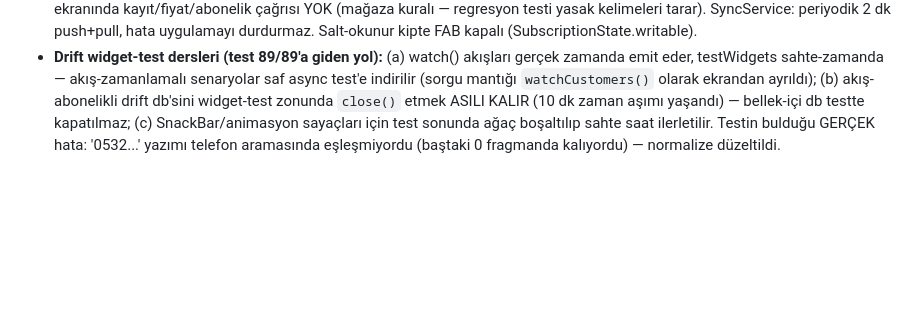
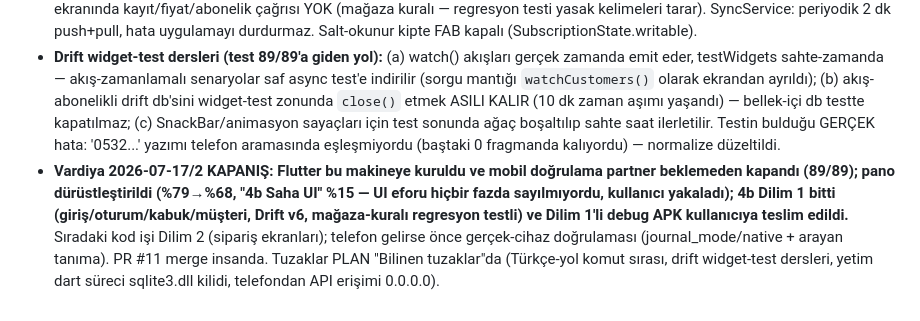
Before and after one commit to tnyligokhan/sipario, a Markdown page: DECISIONS.md, the part around the change. GitHub-like rendering; blank space fills up the shorter version.

```diff
--- a/DECISIONS.md
+++ b/DECISIONS.md
@@ -367,3 +367,4 @@ değişen bir karar "~~üstü çizili~~ → yeni karar" biçiminde güncellenir.
 - **Pano düzeltmesi (%79→%68): bayinin kullanacağı UI ekranları HİÇBİR fazın ağırlığında değildi — her faz "UI sonraki iş" deyip devretmiş, iş sahipsizdi (kullanıcı yakaladı).** "4b · Saha UI" %15 ağırlıkla panoya eklendi, eski satırlar ×0,85; düşüş gerileme değil ölçek dürüstleşmesi. SONRAKİ BÜYÜK KOD İŞİ = 4b (giriş/müşteri/sipariş/defter/kasa/kurye ekranları; repository+sync+native hazır, tokenProvider bağlanacak).
 - **4b Dilim 1 (Saha UI, 2026-07-17): giriş+oturum+kabuk+müşteri ekranları.** Oturum token'ı Drift `sync_meta`'da (v6 additif; app-private sandbox yeterli, yeni native bağımlılık — secure_storage — codegen riski almaz); deviceId İLK girişte üretilir ve KALICIDIR (outbox/LWW device_id ile aynı kaynak); çıkış yalnız token'ı siler, iş verisi/sync imleci kalır (offline-first). Login ekranında kayıt/fiyat/abonelik çağrısı YOK (mağaza kuralı — regresyon testi yasak kelimeleri tarar). SyncService: periyodik 2 dk push+pull, hata uygulamayı durdurmaz. Salt-okunur kipte FAB kapalı (SubscriptionState.writable).
 - **Drift widget-test dersleri (test 89/89'a giden yol):** (a) watch() akışları gerçek zamanda emit eder, testWidgets sahte-zamanda — akış-zamanlamalı senaryolar saf async test'e indirilir (sorgu mantığı `watchCustomers()` olarak ekrandan ayrıldı); (b) akış-abonelikli drift db'sini widget-test zonunda `close()` etmek ASILI KALIR (10 dk zaman aşımı yaşandı) — bellek-içi db testte kapatılmaz; (c) SnackBar/animasyon sayaçları için test sonunda ağaç boşaltılıp sahte saat ilerletilir. Testin bulduğu GERÇEK hata: '0532...' yazımı telefon aramasında eşleşmiyordu (baştaki 0 fragmanda kalıyordu) — normalize düzeltildi.
+- **Vardiya 2026-07-17/2 KAPANIŞ: Flutter bu makineye kuruldu ve mobil doğrulama partner beklemeden kapandı (89/89); pano dürüstleştirildi (%79→%68, "4b Saha UI" %15 — UI eforu hiçbir fazda sayılmıyordu, kullanıcı yakaladı); 4b Dilim 1 bitti (giriş/oturum/kabuk/müşteri, Drift v6, mağaza-kuralı regresyon testli) ve Dilim 1'li debug APK kullanıcıya teslim edildi.** Sıradaki kod işi Dilim 2 (sipariş ekranları); telefon gelirse önce gerçek-cihaz doğrulaması (journal_mode/native + arayan tanıma). PR #11 merge insanda. Tuzaklar PLAN "Bilinen tuzaklar"da (Türkçe-yol komut sırası, drift widget-test dersleri, yetim dart süreci sqlite3.dll kilidi, telefondan API erişimi 0.0.0.0).
```
Also changed, not shown: PLAN.md (+43 -16 lines).
